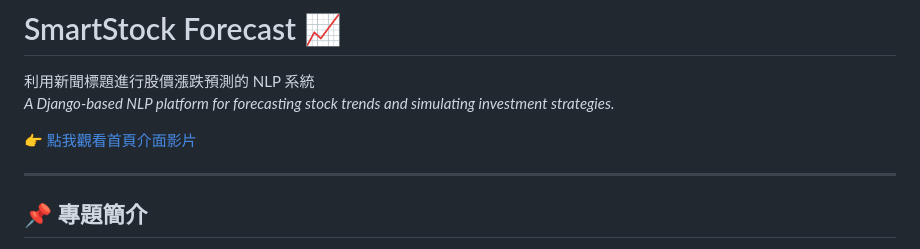
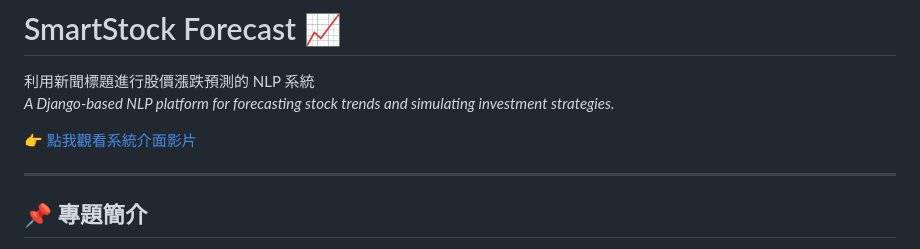
Before and after one commit to Tsaili-17/SmartStock-Forecast, a Markdown page: README.md, the part around the change. Rendered like a GitHub page.

```diff
--- a/README.md
+++ b/README.md
@@ -3,7 +3,7 @@
 利用新聞標題進行股價漲跌預測的 NLP 系統
 *A Django-based NLP platform for forecasting stock trends and simulating investment strategies.*
 
-👉 [點我觀看首頁介面影片](https://drive.google.com/file/d/1znLUg5sbLUwWPSjtNGznw1GR07FSxsUM/view?usp=drive_link)
+👉 [點我觀看系統介面影片](https://drive.google.com/file/d/1znLUg5sbLUwWPSjtNGznw1GR07FSxsUM/view?usp=drive_link)
 
 ---
 
```
